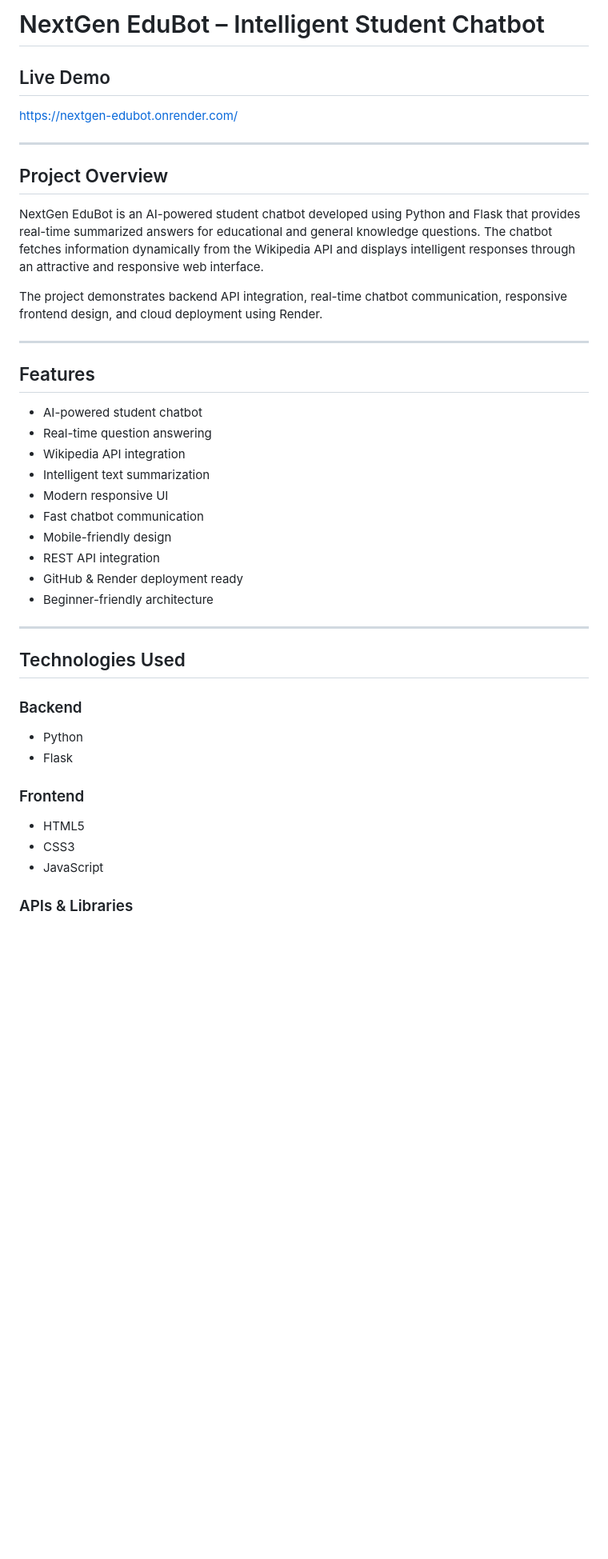
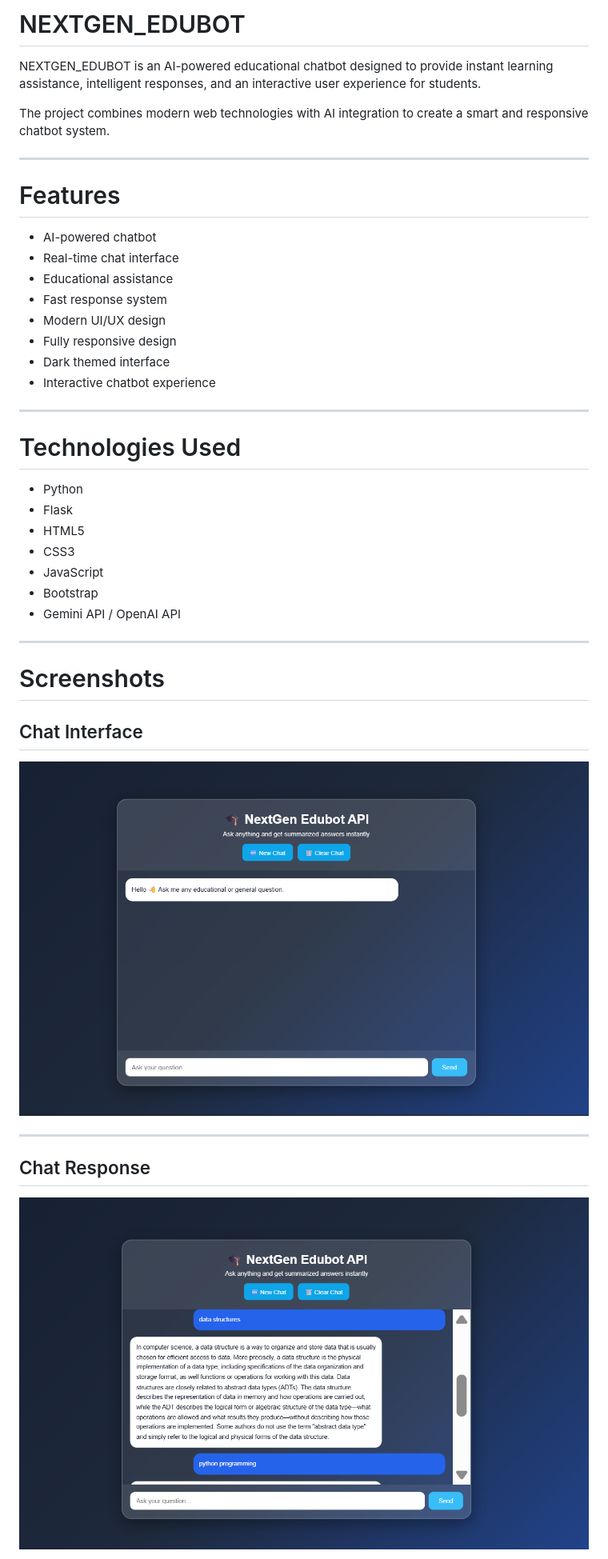
Before and after one commit to AkramHussain78618/NextGen_EduBot, a Markdown page: README.md, the part around one of its changes. Shown at 80% size. Rendered like a GitHub page; pictures changed too: screenshots/chat_interface.png (added), screenshots/chat_response.png (added); blank space fills up the shorter version.

Commit message:
Updated README and screenshots

```diff
--- a/README.md
+++ b/README.md
@@ -1,46 +1,45 @@
-# NextGen EduBot – Intelligent Student Chatbot
+# NEXTGEN_EDUBOT
 
-## Live Demo
+NEXTGEN_EDUBOT is an AI-powered educational chatbot designed to provide instant learning assistance, intelligent responses, and an interactive user experience for students.
 
- https://nextgen-edubot.onrender.com/
+The project combines modern web technologies with AI integration to create a smart and responsive chatbot system.
 
 ---
 
-## Project Overview
+#  Features
 
-NextGen EduBot is an AI-powered student chatbot developed using Python and Flask that provides real-time summarized answers for educational and general knowledge questions. The chatbot fetches information dynamically from the Wikipedia API and displays intelligent responses through an attractive and responsive web interface.
-
-The project demonstrates backend API integration, real-time chatbot communication, responsive frontend design, and cloud deployment using Render.
+*  AI-powered chatbot
+*  Real-time chat interface
+*  Educational assistance
+*  Fast response system
+*  Modern UI/UX design
+*  Fully responsive design
+*  Dark themed interface
+*  Interactive chatbot experience
 
 ---
 
-## Features
+#  Technologies Used
 
-* AI-powered student chatbot
-* Real-time question answering
-* Wikipedia API integration
-* Intelligent text summarization
-* Modern responsive UI
-* Fast chatbot communication
-* Mobile-friendly design
-* REST API integration
-* GitHub & Render deployment ready
-* Beginner-friendly architecture
+* Python
+* Flask
+* HTML5
+* CSS3
+* JavaScript
+* Bootstrap
+* Gemini API / OpenAI API
 
 ---
 
-## Technologies Used
+#  Screenshots
 
-### Backend
+##  Chat Interface
 
-* Python
-* Flask
+![Chat Interface](screenshots/chat_interface.png)
 
-### Frontend
+---
 
-* HTML5
-* CSS3
-* JavaScript
+##  Chat Response
 
-### APIs & Libraries
+![Chat Response](screenshots/chat_response.png)
 
```
Also changed, not shown: other parts of README.md (+75 -76 lines).
